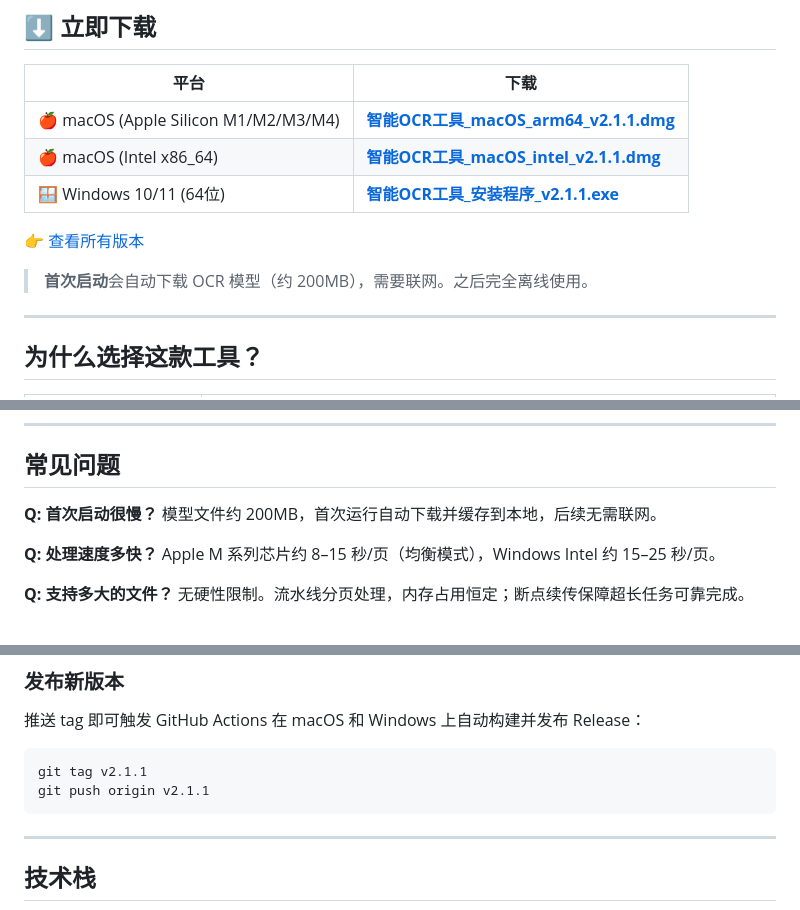
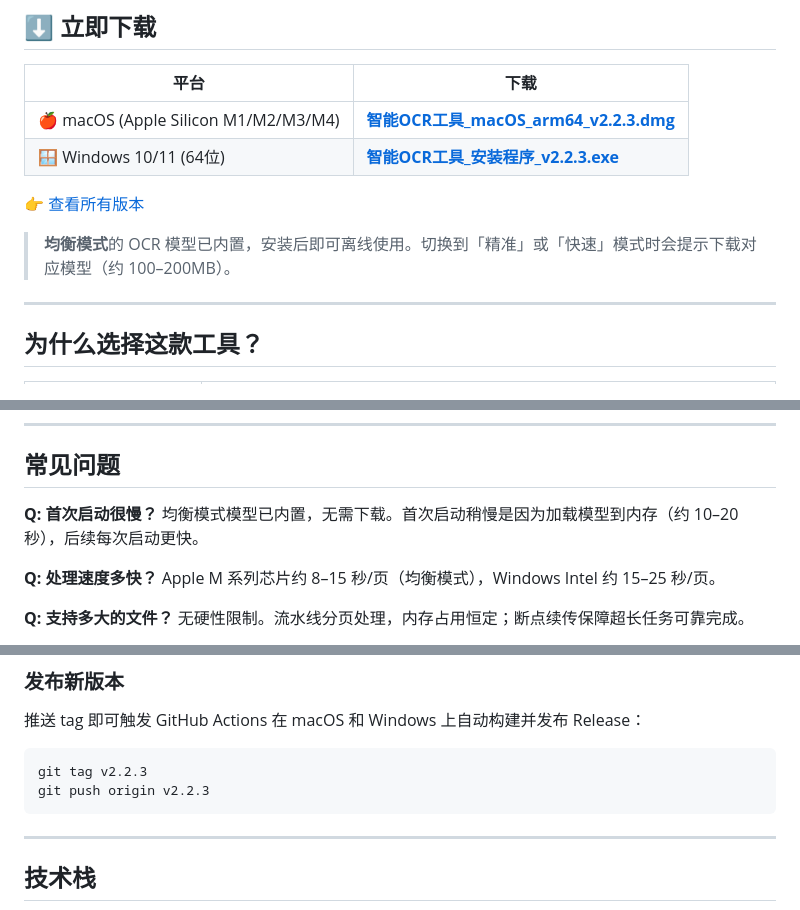
Before and after one commit to anon-research-tools/intelligent-ocr, a Markdown page: README.md, 3 parts joined by grey strips. Drawn GitHub-style.

Commit message:
docs: update download links to v2.2.3, fix model description
Co-Authored-By: Claude Opus 4.6 <noreply@anthropic.com>

````diff
--- a/README.md
+++ b/README.md
@@ -6,13 +6,12 @@
 
 | 平台 | 下载 |
 |------|------|
-| 🍎 macOS (Apple Silicon M1/M2/M3/M4) | [**智能OCR工具_macOS_arm64_v2.1.1.dmg**](https://github.com/anon-research-tools/intelligent-ocr/releases/download/v2.1.1/智能OCR工具_macOS_arm64_v2.1.1.dmg) |
-| 🍎 macOS (Intel x86_64) | [**智能OCR工具_macOS_intel_v2.1.1.dmg**](https://github.com/anon-research-tools/intelligent-ocr/releases/download/v2.1.1/智能OCR工具_macOS_intel_v2.1.1.dmg) |
-| 🪟 Windows 10/11 (64位) | [**智能OCR工具_安装程序_v2.1.1.exe**](https://github.com/anon-research-tools/intelligent-ocr/releases/download/v2.1.1/智能OCR工具_安装程序_v2.1.1.exe) |
+| 🍎 macOS (Apple Silicon M1/M2/M3/M4) | [**智能OCR工具_macOS_arm64_v2.2.3.dmg**](https://github.com/anon-research-tools/intelligent-ocr/releases/download/v2.2.3/OCR._macOS_arm64_v2.2.3.dmg) |
+| 🪟 Windows 10/11 (64位) | [**智能OCR工具_安装程序_v2.2.3.exe**](https://github.com/anon-research-tools/intelligent-ocr/releases/download/v2.2.3/OCR._._v2.2.3.exe) |
 
 👉 [查看所有版本](https://github.com/anon-research-tools/intelligent-ocr/releases)
 
-> **首次启动**会自动下载 OCR 模型（约 200MB），需要联网。之后完全离线使用。
+> **均衡模式**的 OCR 模型已内置，安装后即可离线使用。切换到「精准」或「快速」模式时会提示下载对应模型（约 100–200MB）。
 
 ---
 
@@ -97,7 +96,7 @@ macOS 首次打开若提示「无法验证开发者」：右键点击应用 →
 ## 常见问题
 
 **Q: 首次启动很慢？**
-模型文件约 200MB，首次运行自动下载并缓存到本地，后续无需联网。
+均衡模式模型已内置，无需下载。首次启动稍慢是因为加载模型到内存（约 10–20 秒），后续每次启动更快。
 
 **Q: 处理速度多快？**
 Apple M 系列芯片约 8–15 秒/页（均衡模式），Windows Intel 约 15–25 秒/页。
@@ -181,8 +180,8 @@ python -m pytest tests/ -v            # 运行测试
 推送 tag 即可触发 GitHub Actions 在 macOS 和 Windows 上自动构建并发布 Release：
 
 ```bash
-git tag v2.1.1
-git push origin v2.1.1
+git tag v2.2.3
+git push origin v2.2.3
 ```
 
 ---
````
